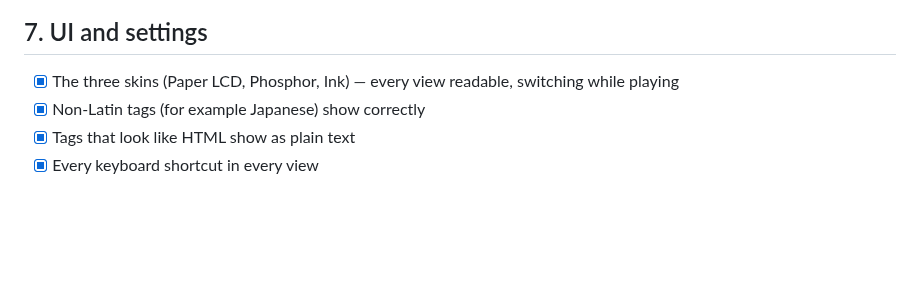
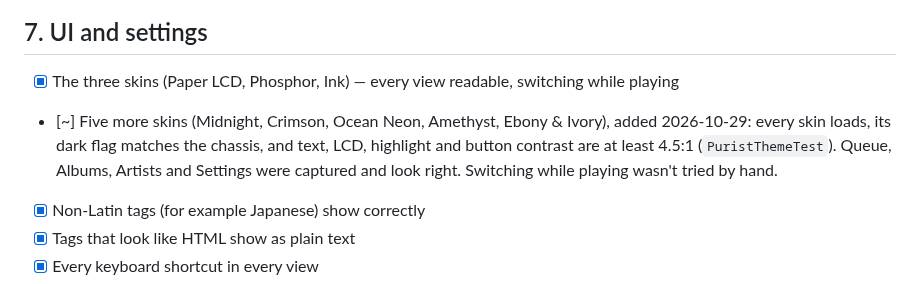
Before and after one commit to billbishere/purist, a Markdown page: docs/verification/QA-checklist.md, the part around the change. GitHub-like rendering; blank space fills up the shorter version.

```diff
--- a/docs/verification/QA-checklist.md
+++ b/docs/verification/QA-checklist.md
@@ -67,6 +67,10 @@ All of §2–7: 2026-10-27, user at the D50, hands-on with `run.cmd` @ ea0a996 (
 
 ## 7. UI and settings
 - [x] The three skins (Paper LCD, Phosphor, Ink) — every view readable, switching while playing
+- [~] Five more skins (Midnight, Crimson, Ocean Neon, Amethyst, Ebony & Ivory), added 2026-10-29: every skin loads,
+  its dark flag matches the chassis, and text, LCD, highlight and button contrast are at least 4.5:1
+  (`PuristThemeTest`). Queue, Albums, Artists and Settings were captured and look right. Switching while playing
+  wasn't tried by hand.
 - [x] Non-Latin tags (for example Japanese) show correctly
 - [x] Tags that look like HTML show as plain text
 - [x] Every keyboard shortcut in every view
```
Also changed, not shown: README.md (+17 -1 lines), docs/screenshots/amethyst-artists.png (added), docs/screenshots/crimson-albums.png (added), docs/screenshots/ivory-playing.png (added), docs/screenshots/midnight-playing.png (added), docs/screenshots/ocean-neon-playing.png (added), docs/screenshots/paper-settings.png, 3 other files.
